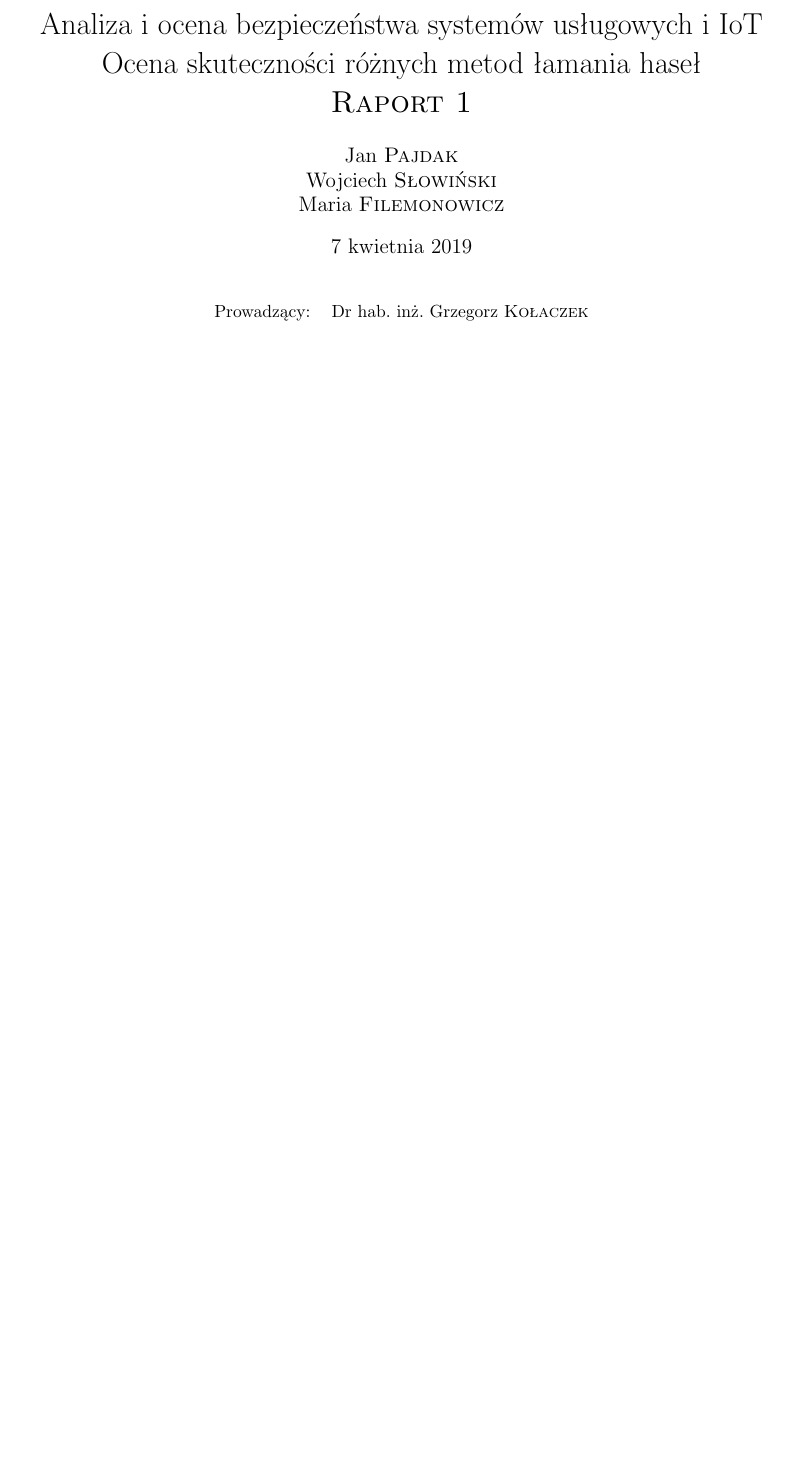
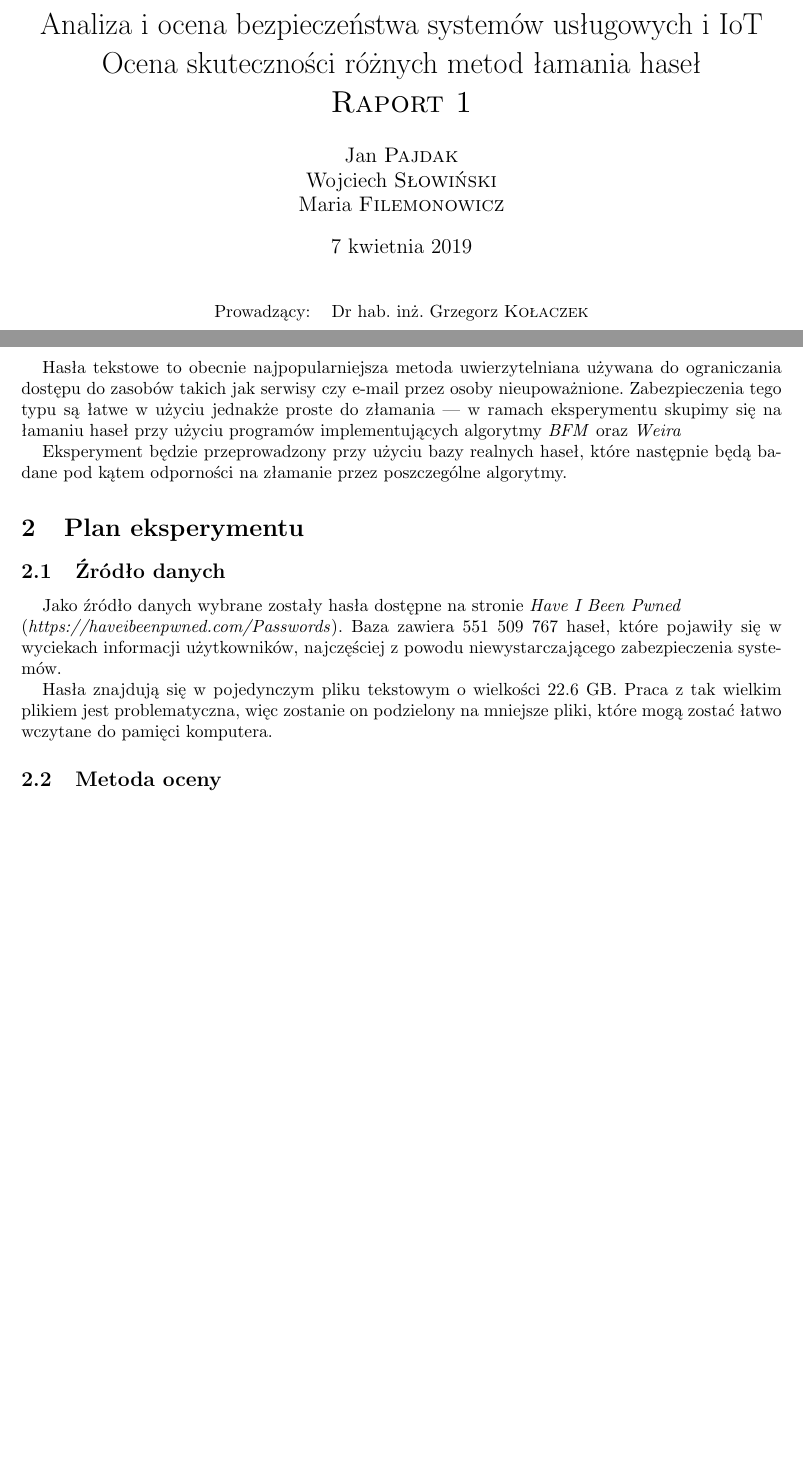
Before and after one commit to JanJPK/S8-AIOB, a LaTeX document (reports/report_1/report_1.tex): part of the page before the commit and two parts of pages 1 and 2 of 6 after it, the two joined at a grey line, cut so that both start at the same text, the shorter picture padded with empty space. Compiled offline with pdfLaTeX.

Commit message:
Updated report 1, added source code dir

```diff
--- a/reports/report_1/report_1.tex
+++ b/reports/report_1/report_1.tex
@@ -80,4 +80,17 @@ Prowadzący: &  Dr hab. inż. Grzegorz \textsc{Kołaczek}
 %	SECTION 1
 %----------------------------------------------------------------------------------------
 \newpage
+\section{Cel eksperymentu}
+Hasła tekstowe to obecnie najpopularniejsza metoda uwierzytelniana używana do ograniczania dostępu do zasobów takich jak serwisy czy e-mail przez osoby nieupoważnione. Zabezpieczenia tego typu są łatwe w użyciu jednakże proste do złamania — w ramach eksperymentu skupimy się na łamaniu haseł przy użyciu programów implementujących algorytmy \textit{BFM} oraz \textit{Weira}
 
+Eksperyment będzie przeprowadzony przy użyciu bazy realnych haseł, które następnie będą badane pod kątem odporności na złamanie przez poszczególne algorytmy.
+
+%----------------------------------------------------------------------------------------
+%	SECTION 2
+%----------------------------------------------------------------------------------------
+\section{Plan eksperymentu}
+\subsection{Źródło danych}
+Jako źródło danych wybrane zostały hasła dostępne na stronie \textit{Have I Been Pwned} \\ (\textit{https://haveibeenpwned.com/Passwords}). Baza zawiera 551 509 767 haseł, które pojawiły się w wyciekach informacji użytkowników, najczęściej z powodu niewystarczającego zabezpieczenia systemów.
+
+Hasła znajdują się w pojedynczym pliku tekstowym o wielkości 22.6 GB. Praca z tak wielkim plikiem jest problematyczna, więc zostanie on podzielony na mniejsze pliki, które mogą zostać łatwo wczytane do pamięci komputera.
+\subsection{Metoda oceny}
```
Also changed, not shown: reports/report_1/report_1.pdf, reports/report_1/report_1.tex (23 more changed lines), 2 other files.
